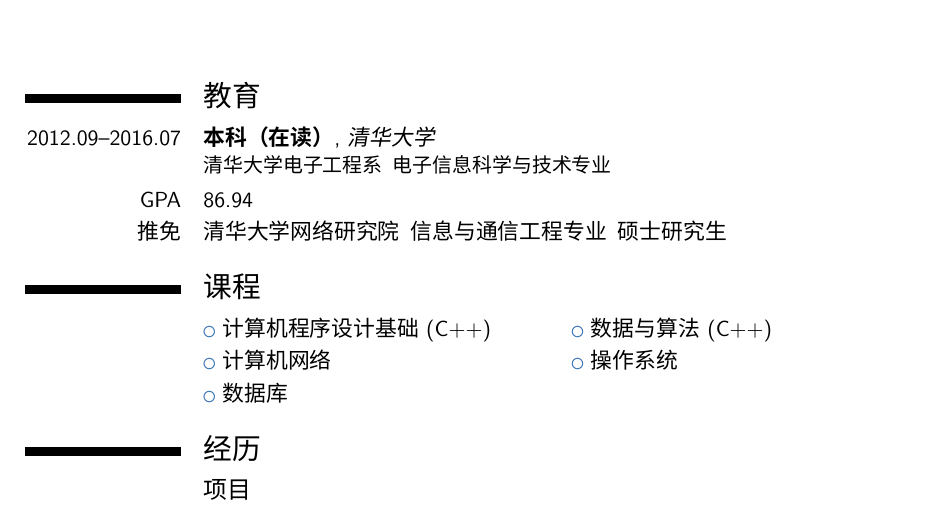
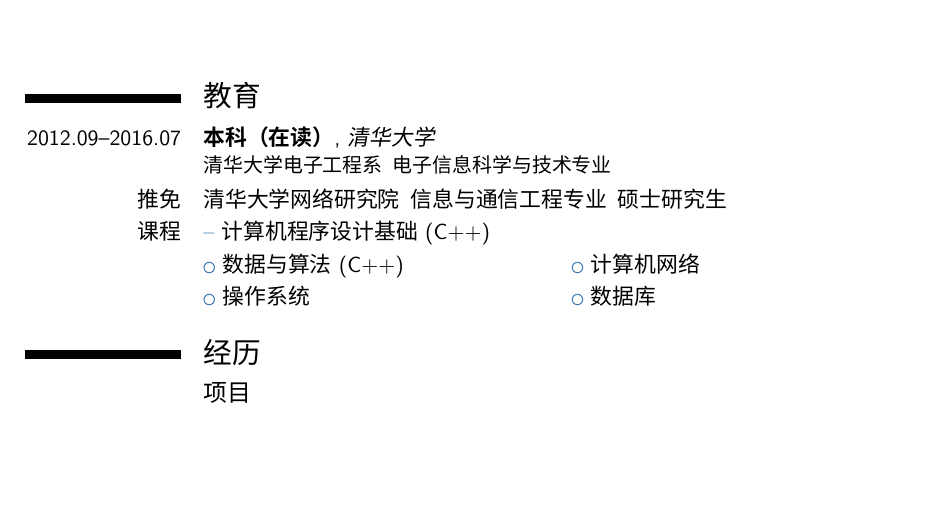
Before and after one commit to wenxin-wang/cv, a LaTeX CV (main.tex, which reads preambles/styles.tex): part of page 1 of 2, cut so that both start at the same text, the shorter picture padded with empty space. Compiled offline with XeLaTeX; a missing font is replaced by an installed copy or a similar font.

Commit message:
merge courses

```diff
--- a/main.tex
+++ b/main.tex
@@ -22,13 +22,11 @@
 \cventry{2012.09--2016.07}{本科（在读）}{清华大学}{}{}{
   清华大学电子工程系\, 电子信息科学与技术专业
 }
-\cvitem{GPA}{86.94}
 \cvitem{推免}{清华大学网络研究院\, 信息与通信工程专业\, 硕士研究生}
 
-\section{课程}
-\cvlistdoubleitem{计算机程序设计基础 (C++)}{数据与算法 (C++)}
-\cvlistdoubleitem{计算机网络}{操作系统}
-\cvlistdoubleitem{数据库}{}
+\cvitem{课程}{\minusblue{--} 计算机程序设计基础 (C++)}
+\cvlistdoubleitem{数据与算法 (C++)}{计算机网络}
+\cvlistdoubleitem{操作系统}{数据库}
 
 \section{经历}
 \subsection{项目}
--- a/preambles/styles.tex
+++ b/preambles/styles.tex
@@ -4,3 +4,5 @@
 
 \definecolor{UrlBlue}{RGB}{51, 153, 255}
 \newcommand{\urlblue}[1]{\textcolor{UrlBlue}{#1}}
+\definecolor{MinusBlue}{RGB}{149, 180, 214}
+\newcommand{\minusblue}[1]{\textcolor{MinusBlue}{#1}}
```
